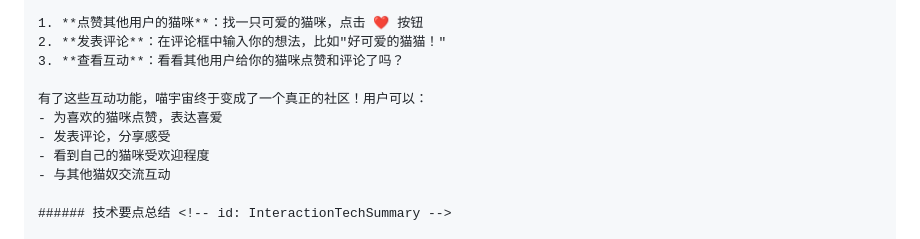
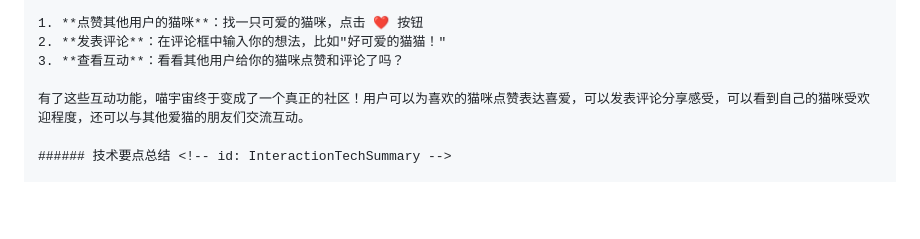
Before and after one commit to songofhawk/VibeCoding, a Markdown page: tuturials/doc.md, the part around the change. Rendered like a GitHub page; blank space fills up the shorter version.

Commit message:
文档修改

```diff
--- a/tuturials/doc.md
+++ b/tuturials/doc.md
@@ -1435,11 +1435,7 @@ const { data, error } = await supabase.storage
 2. **发表评论**：在评论框中输入你的想法，比如"好可爱的猫猫！"
 3. **查看互动**：看看其他用户给你的猫咪点赞和评论了吗？
 
-有了这些互动功能，喵宇宙终于变成了一个真正的社区！用户可以：
-- 为喜欢的猫咪点赞，表达喜爱
-- 发表评论，分享感受
-- 看到自己的猫咪受欢迎程度
-- 与其他猫奴交流互动
+有了这些互动功能，喵宇宙终于变成了一个真正的社区！用户可以为喜欢的猫咪点赞表达喜爱，可以发表评论分享感受，可以看到自己的猫咪受欢迎程度，还可以与其他爱猫的朋友们交流互动。
 
 ###### 技术要点总结 <!-- id: InteractionTechSummary -->
 
```
